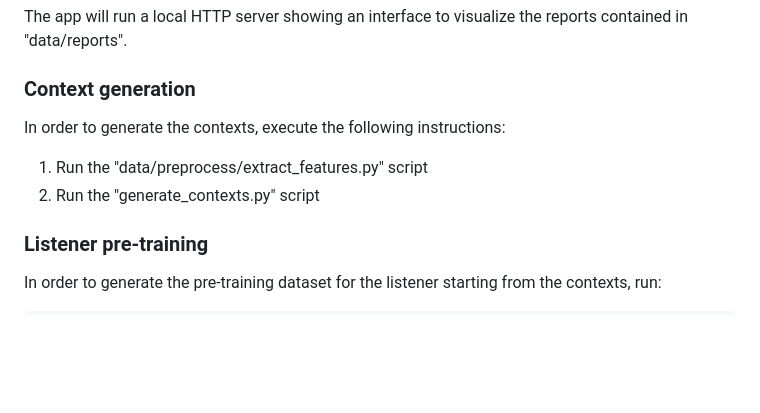
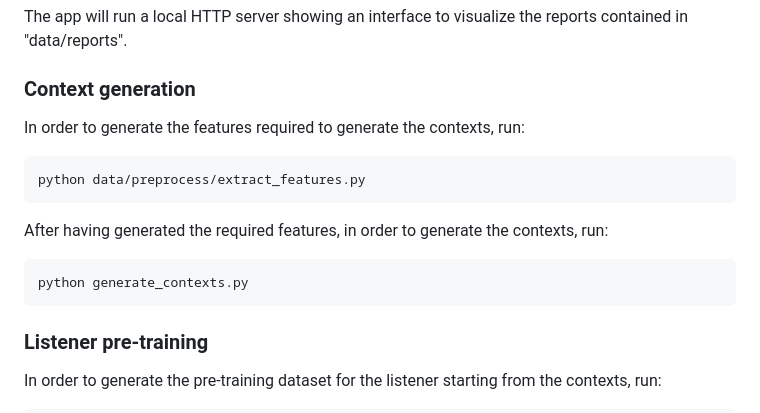
Before and after one commit to claudiogreco/frontiers2023, a Markdown page: README.md, the part around the change. Drawn GitHub-style; blank space fills up the shorter version.

Commit message:
Improved README.

````diff
--- a/README.md
+++ b/README.md
@@ -78,9 +78,15 @@ streamlit run visualize_interactions.py
 The app will run a local HTTP server showing an interface to visualize the reports contained in "data/reports".
 
 ### Context generation
-In order to generate the contexts, execute the following instructions:
-1. Run the "data/preprocess/extract_features.py" script
-2. Run the "generate_contexts.py" script
+In order to generate the features required to generate the contexts, run:
+```
+python data/preprocess/extract_features.py
+```
+
+After having generated the required features, in order to generate the contexts, run:
+```
+python generate_contexts.py
+```
 
 ### Listener pre-training
 In order to generate the pre-training dataset for the listener starting from the contexts, run:
````
